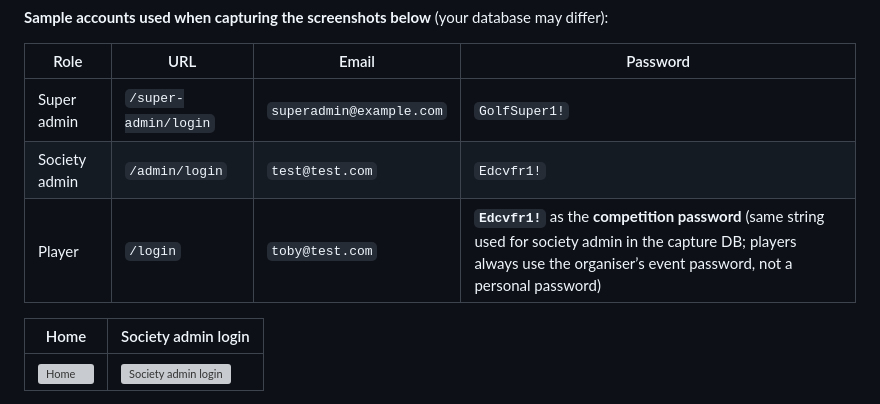
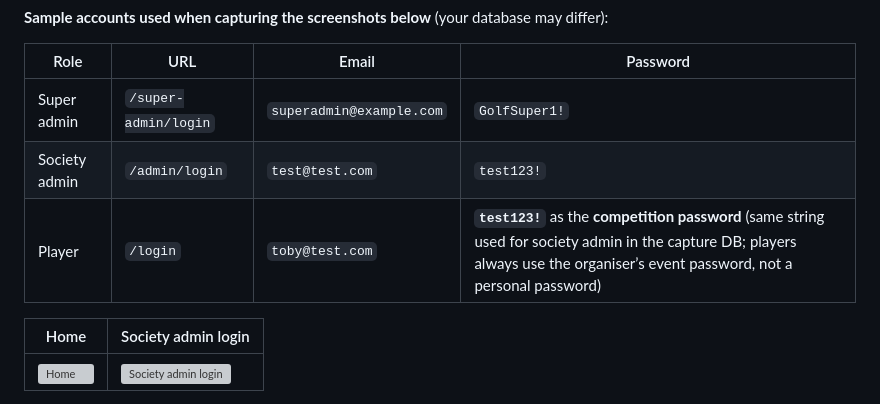
Before and after one commit to tdmakepeace/Golf_Society_Stableford_App, a Markdown page: README.md, the part around the change. Drawn GitHub-style; grey boxes are pictures that could not be loaded.

```diff
--- a/README.md
+++ b/README.md
@@ -15,8 +15,8 @@ PNG files live under [`docs/screenshots/`](docs/screenshots/) (see [`docs/screen
 | Role | URL | Email | Password |
 |------|-----|-------|----------|
 | Super admin | `/super-admin/login` | `superadmin@example.com` | `GolfSuper1!` |
-| Society admin | `/admin/login` | `test@test.com` | `Edcvfr1!` |
-| Player | `/login` | `toby@test.com` | **`Edcvfr1!`** as the **competition password** (same string used for society admin in the capture DB; players always use the organiser’s event password, not a personal password) |
+| Society admin | `/admin/login` | `test@test.com` | `test123!` |
+| Player | `/login` | `toby@test.com` | **`test123!`** as the **competition password** (same string used for society admin in the capture DB; players always use the organiser’s event password, not a personal password) |
 
 | Home | Society admin login |
 |------|---------------------|
```
